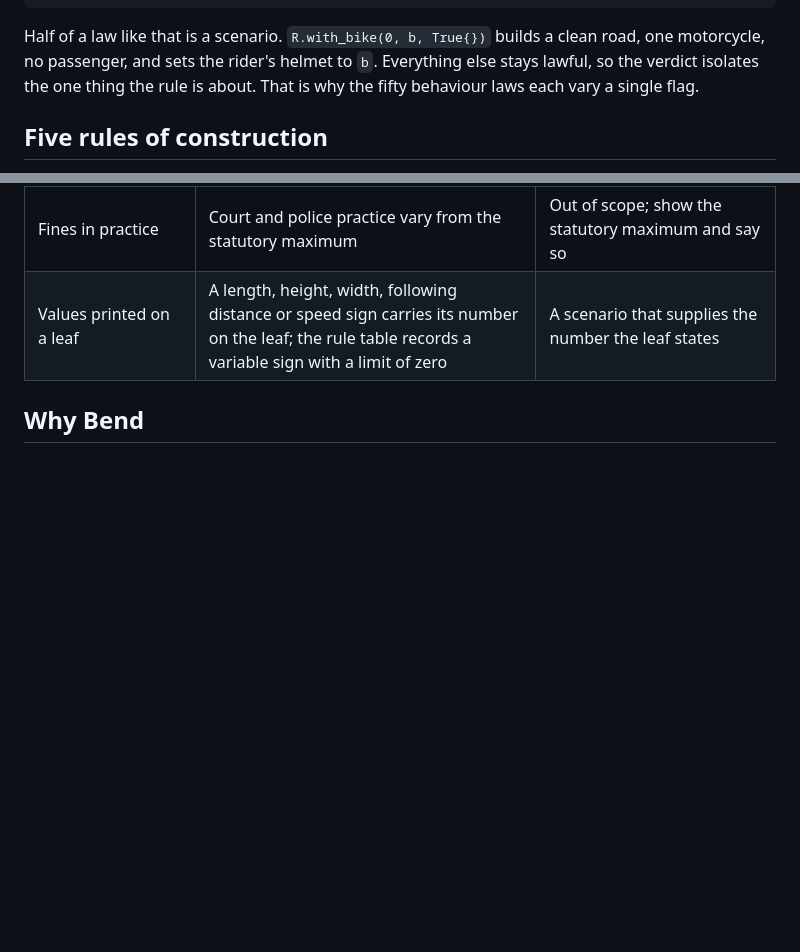
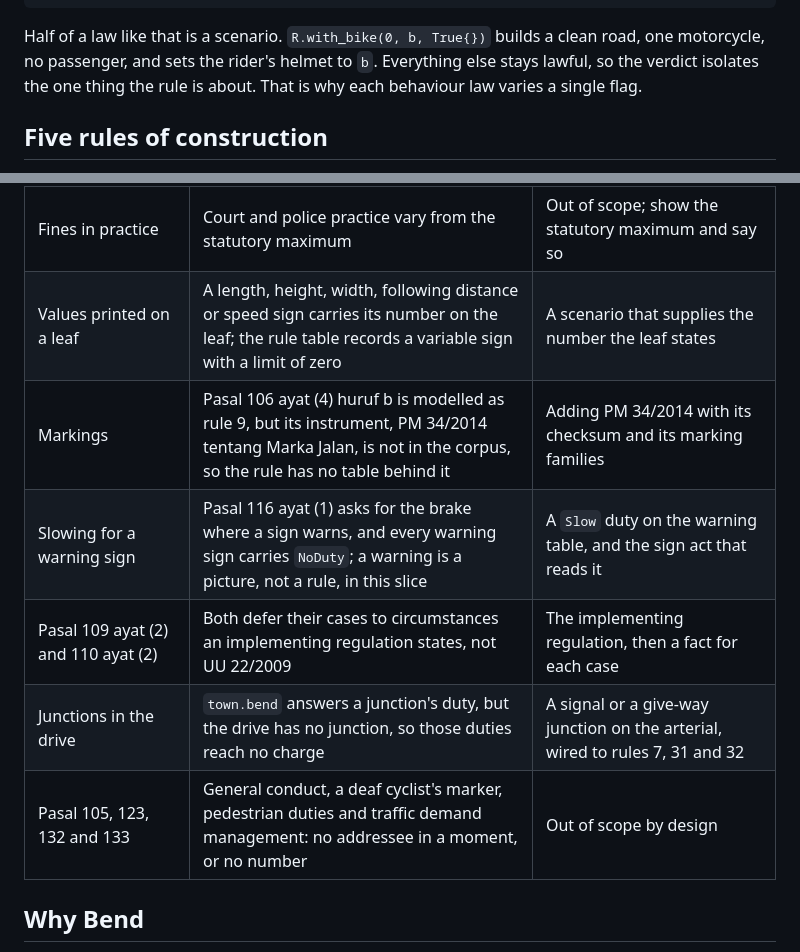
Before and after one commit to elianiva/lajur, a Markdown page: docs/model.md, 2 parts joined by grey strips. Drawn GitHub-style; blank space fills up the shorter version.

```diff
--- a/docs/model.md
+++ b/docs/model.md
@@ -18,7 +18,7 @@ law bike_driver_must_wear_helmet:
 Half of a law like that is a scenario. `R.with_bike(0, b, True{})` builds a
 clean road, one motorcycle, no passenger, and sets the rider's helmet to `b`.
 Everything else stays lawful, so the verdict isolates the one thing the rule is
-about. That is why the fifty behaviour laws each vary a single flag.
+about. That is why each behaviour law varies a single flag.
 
 ## Five rules of construction
 
@@ -194,6 +194,11 @@ provision names, for Pasal 50 ayat (1), the type-test duty Pasal 277 punishes.
 | Articles about permits and tariffs | They bind an operator's paperwork, not a driver | Modelled only where they change what is carried (`service.bend`) |
 | Fines in practice | Court and police practice vary from the statutory maximum | Out of scope; show the statutory maximum and say so |
 | Values printed on a leaf | A length, height, width, following distance or speed sign carries its number on the leaf; the rule table records a variable sign with a limit of zero | A scenario that supplies the number the leaf states |
+| Markings | Pasal 106 ayat (4) huruf b is modelled as rule 9, but its instrument, PM 34/2014 tentang Marka Jalan, is not in the corpus, so the rule has no table behind it | Adding PM 34/2014 with its checksum and its marking families |
+| Slowing for a warning sign | Pasal 116 ayat (1) asks for the brake where a sign warns, and every warning sign carries `NoDuty`; a warning is a picture, not a rule, in this slice | A `Slow` duty on the warning table, and the sign act that reads it |
+| Pasal 109 ayat (2) and 110 ayat (2) | Both defer their cases to circumstances an implementing regulation states, not UU 22/2009 | The implementing regulation, then a fact for each case |
+| Junctions in the drive | `town.bend` answers a junction's duty, but the drive has no junction, so those duties reach no charge | A signal or a give-way junction on the arterial, wired to rules 7, 31 and 32 |
+| Pasal 105, 123, 132 and 133 | General conduct, a deaf cyclist's marker, pedestrian duties and traffic demand management: no addressee in a moment, or no number | Out of scope by design |
 
 ## Why Bend
 
```
Also changed, not shown: README.md (+8 -3 lines), docs/taxonomy.md (+1 -1 lines).
